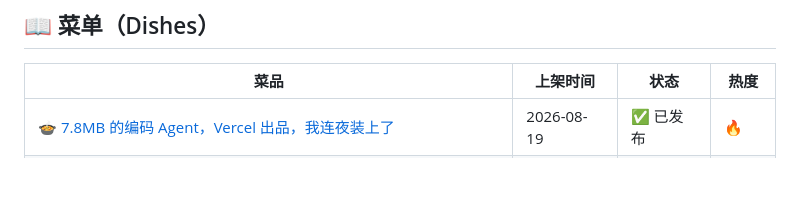
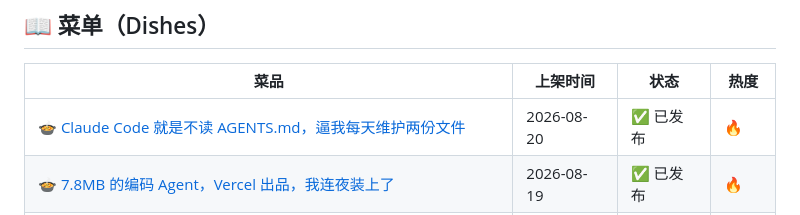
Before and after one commit to panda-chef/panda-hotpot, a Markdown page: README.md, the part around the change. Drawn GitHub-style; blank space fills up the shorter version.

Commit message:
🍲 菜单更新: Claude Code 就是不读 AGENTS.md，逼我每天维护两份文件

```diff
--- a/README.md
+++ b/README.md
@@ -10,6 +10,7 @@
 
 | 菜品 | 上架时间 | 状态 | 热度 |
 |------|---------|------|------|
+| [🍲 Claude Code 就是不读 AGENTS.md，逼我每天维护两份文件](https://github.com/panda-chef/panda-hotpot/blob/main/dishes/2026-08-20-Claude-Code-就是不读-AGENTS./README.md) | 2026-08-20 | ✅ 已发布 | 🔥 |
 | [🍲 7.8MB 的编码 Agent，Vercel 出品，我连夜装上了](https://github.com/panda-chef/panda-hotpot/blob/main/dishes/2026-08-19-7.8MB-的编码-Agent，Vercel-出/README.md) | 2026-08-19 | ✅ 已发布 | 🔥 |
 | [🍲 AI 写的死代码，一条命令全揪出来](https://github.com/panda-chef/panda-hotpot/blob/main/dishes/2026-08-18-AI-写的死代码，一条命令全揪出来/README.md) | 2026-08-18 | ✅ 已发布 | 🔥 |
 | [🍲 你的AI编程Agent，有健忘症](https://github.com/panda-chef/panda-hotpot/blob/main/dishes/2026-08-06-你的AI编程Agent，有健忘症/README.md) | 2026-08-06 | ✅ 已发布 | 🔥 |
```
